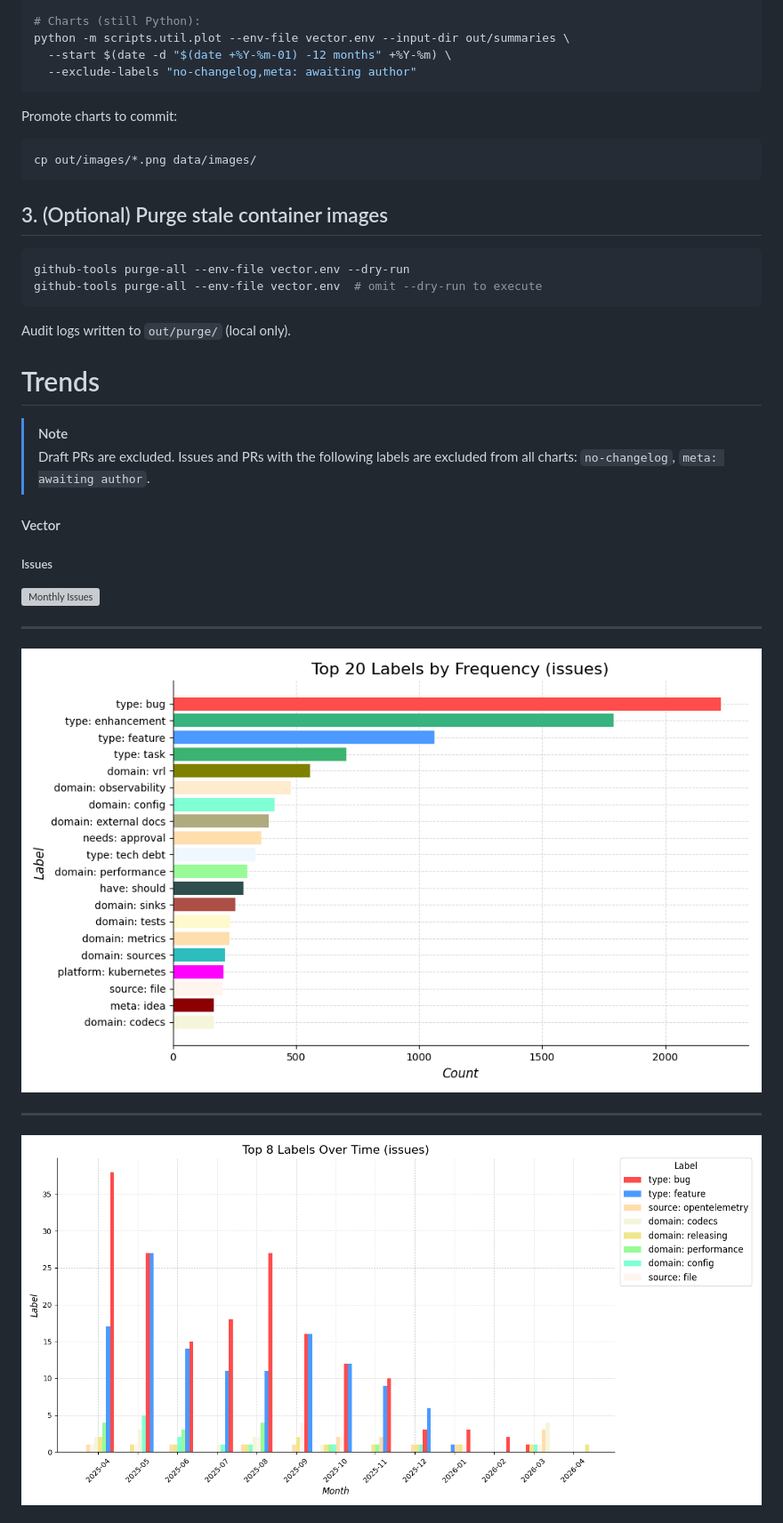
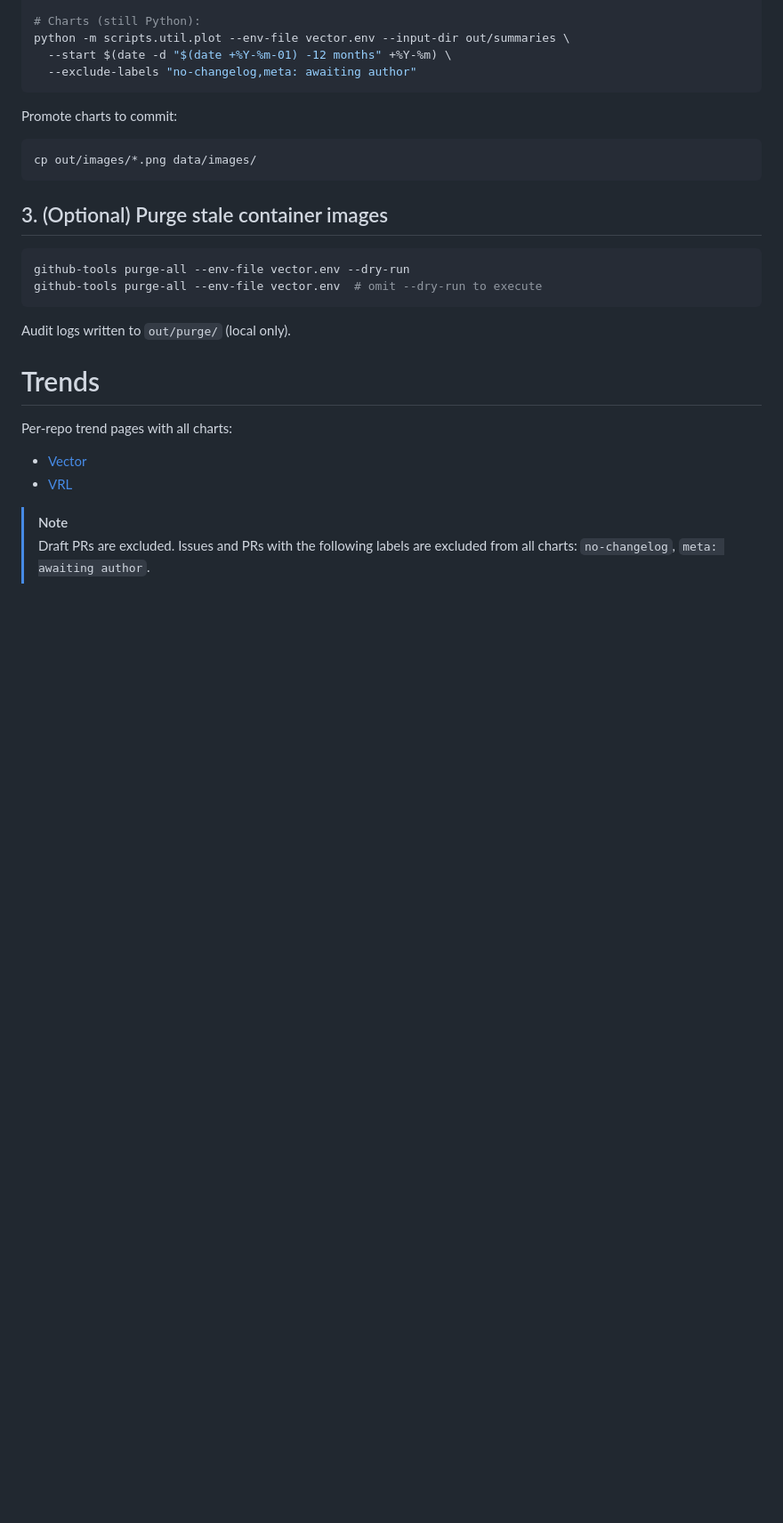
Before and after one commit to vectordotdev/github-tools, a Markdown page: README.md, the part around one of its changes. Shown at 89% size. GitHub-like rendering; blank space fills up the shorter version; grey boxes are pictures that could not be loaded.

```diff
--- a/README.md
+++ b/README.md
@@ -110,20 +110,10 @@ Audit logs written to `out/purge/` (local only).
 
 # Trends
 
+Per-repo trend pages with all charts:
+
+- [Vector](trends/vector.md)
+- [VRL](trends/vrl.md)
+
 > [!NOTE]
 > Draft PRs are excluded. Issues and PRs with the following labels are excluded from all charts: `no-changelog`, `meta: awaiting author`.
-
-#### Vector
-
-##### Issues
-
-![Monthly Issues](data/images/vectordotdev_vector_issues.monthly_trend.png)
-
----
-
-![Top Issue Labels](data/images/vectordotdev_vector_issues.top_labels.png)
-
----
-
-![Issue Label Counts](data/images/vectordotdev_vector_issues.label_counts.png)
-
```
Also changed, not shown: other parts of README.md (+0 -71 lines), trends/vector.md (added, +54 -0 lines), trends/vrl.md (added, +38 -0 lines).
